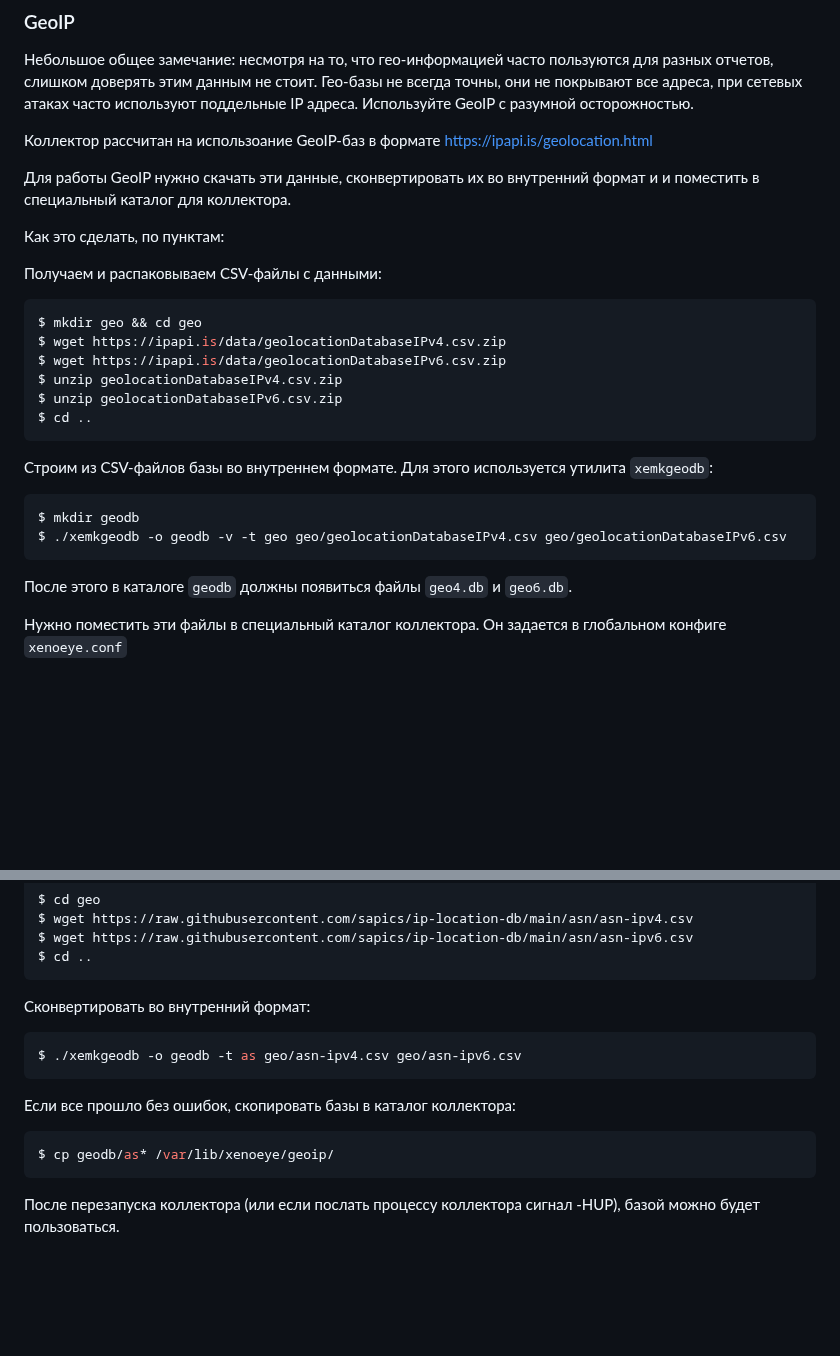
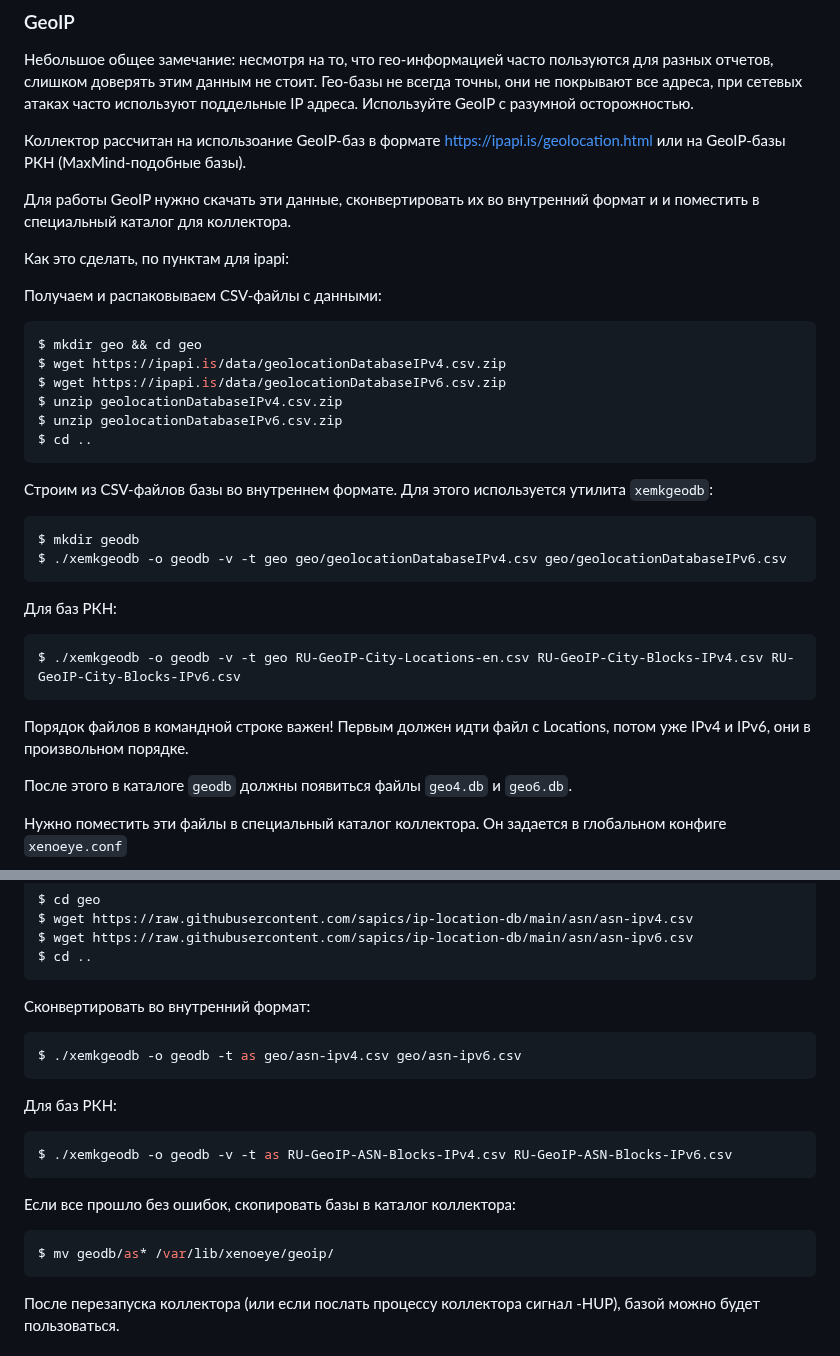
Before and after one commit to vmxdev/xenoeye, a Markdown page: EXTRA.ru.md, 2 parts joined by grey strips. Rendered like a GitHub page; blank space fills up the shorter version.

````diff
--- a/EXTRA.ru.md
+++ b/EXTRA.ru.md
@@ -20,11 +20,11 @@
 Гео-базы не всегда точны, они не покрывают все адреса, при сетевых атаках часто используют поддельные IP адреса.
 Используйте GeoIP с разумной осторожностью.
 
-Коллектор рассчитан на использоание GeoIP-баз в формате https://ipapi.is/geolocation.html
+Коллектор рассчитан на использоание GeoIP-баз в формате https://ipapi.is/geolocation.html или на GeoIP-базы РКН (MaxMind-подобные базы).
 
 Для работы GeoIP нужно скачать эти данные, сконвертировать их во внутренний формат и и поместить в специальный каталог для коллектора.
 
-Как это сделать, по пунктам:
+Как это сделать, по пунктам для ipapi:
 
 Получаем и распаковываем CSV-файлы с данными:
 
@@ -43,6 +43,14 @@ $ cd ..
 $ mkdir geodb
 $ ./xemkgeodb -o geodb -v -t geo geo/geolocationDatabaseIPv4.csv geo/geolocationDatabaseIPv6.csv
 ```
+
+Для баз РКН:
+
+``` sh
+$ ./xemkgeodb -o geodb -v -t geo RU-GeoIP-City-Locations-en.csv RU-GeoIP-City-Blocks-IPv4.csv RU-GeoIP-City-Blocks-IPv6.csv
+```
+Порядок файлов в командной строке важен! Первым должен идти файл с Locations, потом уже IPv4 и IPv6, они в произвольном порядке.
+
 
 После этого в каталоге `geodb` должны появиться файлы `geo4.db` и `geo6.db`.
 
@@ -201,9 +209,14 @@ $ cd ..
 $ ./xemkgeodb -o geodb -t as geo/asn-ipv4.csv geo/asn-ipv6.csv
 ```
 
+Для баз РКН:
+``` sh
+$ ./xemkgeodb -o geodb -v -t as RU-GeoIP-ASN-Blocks-IPv4.csv RU-GeoIP-ASN-Blocks-IPv6.csv
+```
+
 Если все прошло без ошибок, скопировать базы в каталог коллектора:
 ``` sh
-$ cp geodb/as* /var/lib/xenoeye/geoip/
+$ mv geodb/as* /var/lib/xenoeye/geoip/
 ```
 
 После перезапуска коллектора (или если послать процессу коллектора сигнал -HUP), базой можно будет пользоваться.
````
Also changed, not shown: EXTRA.md (+14 -3 lines).
